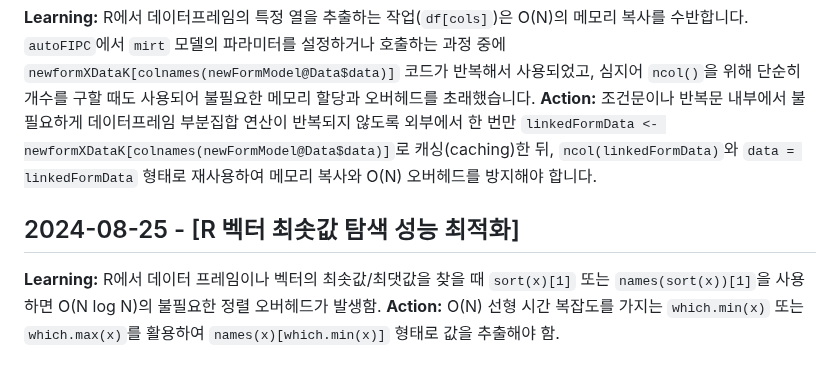
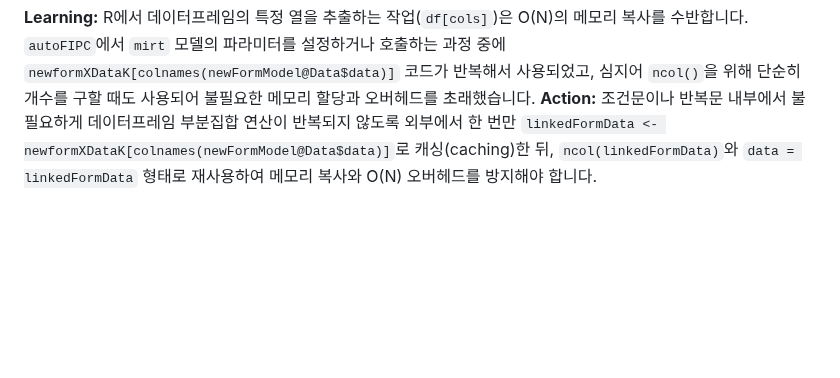
Before and after one commit to ContextualWisdomLab/aFIPC, a Markdown page: .jules/bolt.md, the part around the change. Rendered like a GitHub page; blank space fills up the shorter version.

Commit message:
chore: keep sort optimization doctrine evidence-bound

```diff
--- a/.jules/bolt.md
+++ b/.jules/bolt.md
@@ -16,6 +16,3 @@
 ## 2025-02-12 - R 언어에서 반복적인 mirt 모델 생성 시 불필요한 데이터프레임 부분집합 추출 최적화
 **Learning:** R에서 데이터프레임의 특정 열을 추출하는 작업(`df[cols]`)은 O(N)의 메모리 복사를 수반합니다. `autoFIPC`에서 `mirt` 모델의 파라미터를 설정하거나 호출하는 과정 중에 `newformXDataK[colnames(newFormModel@Data$data)]` 코드가 반복해서 사용되었고, 심지어 `ncol()`을 위해 단순히 개수를 구할 때도 사용되어 불필요한 메모리 할당과 오버헤드를 초래했습니다.
 **Action:** 조건문이나 반복문 내부에서 불필요하게 데이터프레임 부분집합 연산이 반복되지 않도록 외부에서 한 번만 `linkedFormData <- newformXDataK[colnames(newFormModel@Data$data)]`로 캐싱(caching)한 뒤, `ncol(linkedFormData)`와 `data = linkedFormData` 형태로 재사용하여 메모리 복사와 O(N) 오버헤드를 방지해야 합니다.
-## 2024-08-25 - [R 벡터 최솟값 탐색 성능 최적화]
-**Learning:** R에서 데이터 프레임이나 벡터의 최솟값/최댓값을 찾을 때 `sort(x)[1]` 또는 `names(sort(x))[1]`을 사용하면 O(N log N)의 불필요한 정렬 오버헤드가 발생함.
-**Action:** O(N) 선형 시간 복잡도를 가지는 `which.min(x)` 또는 `which.max(x)`를 활용하여 `names(x)[which.min(x)]` 형태로 값을 추출해야 함.
```
